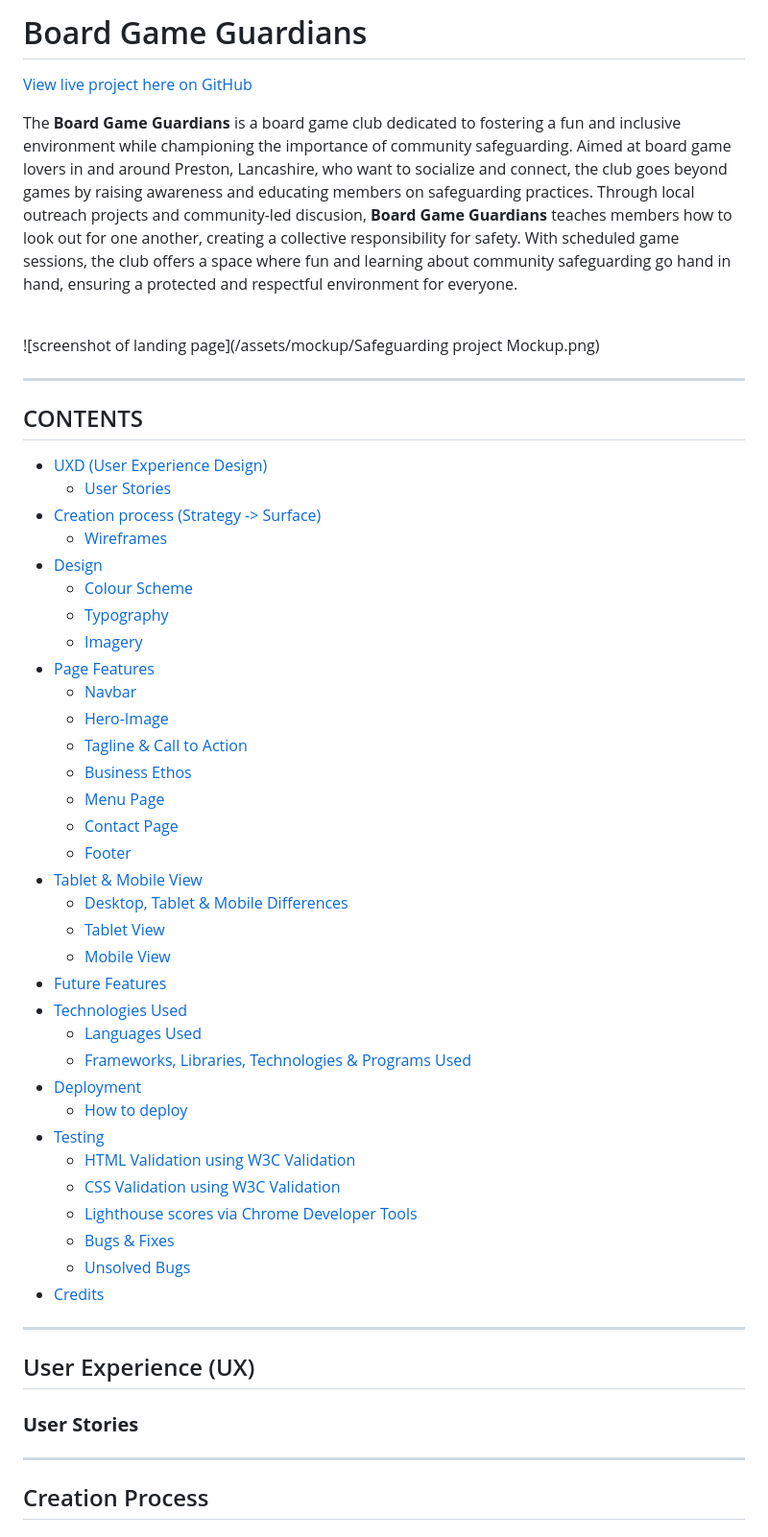
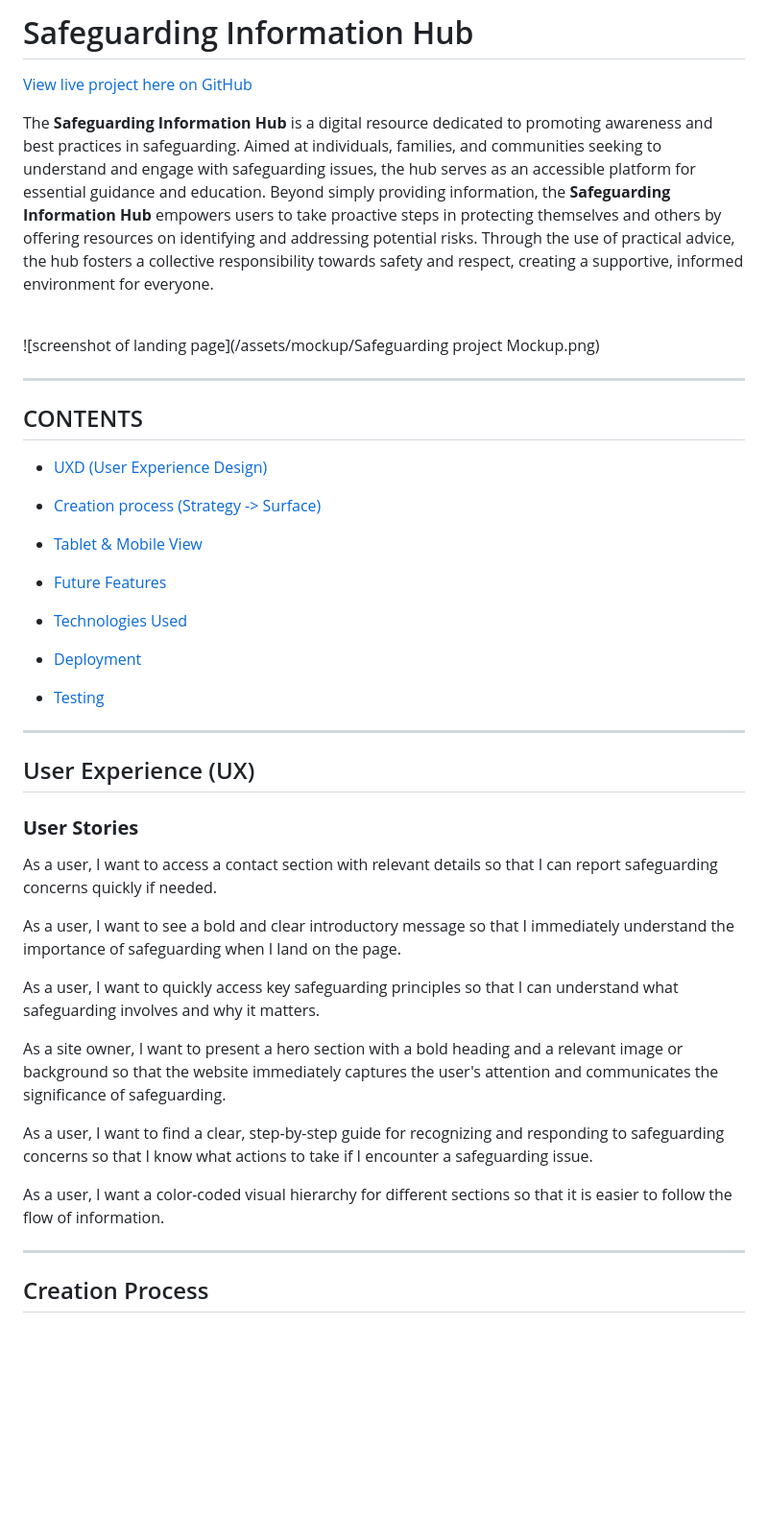
Before and after one commit to tbuchan1997/safeguarding-project, a Markdown page: README.md, the part around the change. Shown at 96% size. Drawn GitHub-style; blank space fills up the shorter version.

```diff
--- a/README.md
+++ b/README.md
@@ -1,9 +1,9 @@
 
-# Board Game Guardians
+# Safeguarding Information Hub
 
 [View live project here on GitHub](https://github.io/tbuchan1997/safeguaridng-project)
 
-The **Board Game Guardians** is a board game club dedicated to fostering a fun and inclusive environment while championing the importance of community safeguarding. Aimed at board game lovers in and around Preston, Lancashire, who want to socialize and connect, the club goes beyond games by raising awareness and educating members on safeguarding practices. Through local outreach projects and community-led discusion, **Board Game Guardians** teaches members how to look out for one another, creating a collective responsibility for safety. With scheduled game sessions, the club offers a space where fun and learning about community safeguarding go hand in hand, ensuring a protected and respectful environment for everyone.
+The **Safeguarding Information Hub** is a digital resource dedicated to promoting awareness and best practices in safeguarding. Aimed at individuals, families, and communities seeking to understand and engage with safeguarding issues, the hub serves as an accessible platform for essential guidance and education. Beyond simply providing information, the **Safeguarding Information Hub** empowers users to take proactive steps in protecting themselves and others by offering resources on identifying and addressing potential risks. Through the use of practical advice, the hub fosters a collective responsibility towards safety and respect, creating a supportive, informed environment for everyone.
 
 <br>
 
@@ -14,38 +14,18 @@ The **Board Game Guardians** is a board game club dedicated to fostering a fun a
 ## CONTENTS
 
 * [UXD (User Experience Design)](#user-experience-ux)
-  * [User Stories](#user-stories)
+
 * [Creation process (Strategy -> Surface)](#creation-process)
-  * [Wireframes](#wireframes)
-* [Design](#design)
-  * [Colour Scheme](#color-scheme)
-  * [Typography](#typography)
-  * [Imagery](#imagery)
-* [Page Features](#page-features)
-  * [Navbar](#navbar)
-  * [Hero-Image](#hero-image)
-  * [Tagline & Call to Action](#tagline--call-to-action)
-  * [Business Ethos](#business-ethos)
-  * [Menu Page](#menu-page)
-  * [Contact Page](#contact-page)
-  * [Footer](#footer)
+
 * [Tablet & Mobile View](#tablet--mobile-view)
-  * [Desktop, Tablet & Mobile Differences](#desktop-tablet--mobile-differences)
-  * [Tablet View](#tablet-view-ipad-miniipad-prosurface-pro)
-  * [Mobile View](#mobile-view-iphone-5iphone-seiphone-xriphone-12-pro)
+
 * [Future Features](#future-features)
 * [Technologies Used](#technologies-used)
-  * [Languages Used](#languages-used)
-  * [Frameworks, Libraries, Technologies & Programs Used](#frameworks-libraries-technologies--programs-used)
+
 * [Deployment](#deployment)
-  * [How to deploy](#how-to-deploy)
+
 * [Testing](#testing)
-  * [HTML Validation using W3C Validation](#html-validation-using-w3c-validation)
-  * [CSS Validation using W3C Validation](#css-validation-using-w3c-validation)
-  * [Lighthouse scores via Chrome Developer Tools](#lighthouse-scores-via-chrome-developer-tools)
-  * [Bugs & Fixes](#bugs--fixes)
-  * [Unsolved Bugs](#unsolved-bugs)
-* [Credits](#credits)
+
 
 
 ---
@@ -54,6 +34,17 @@ The **Board Game Guardians** is a board game club dedicated to fostering a fun a
 
 ### **User Stories**
 
+As a user, I want to access a contact section with relevant details so that I can report safeguarding concerns quickly if needed.
+
+As a user, I want to see a bold and clear introductory message so that I immediately understand the importance of safeguarding when I land on the page.
+
+As a user, I want to quickly access key safeguarding principles so that I can understand what safeguarding involves and why it matters.
+
+As a site owner, I want to present a hero section with a bold heading and a relevant image or background so that the website immediately captures the user's attention and communicates the significance of safeguarding.
+
+As a user, I want to find a clear, step-by-step guide for recognizing and responding to safeguarding concerns so that I know what actions to take if I encounter a safeguarding issue.
+
+As a user, I want a color-coded visual hierarchy for different sections so that it is easier to follow the flow of information.
 
 
 ---
```
